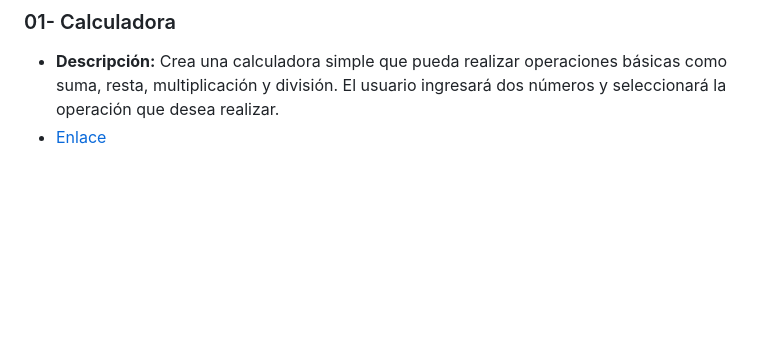
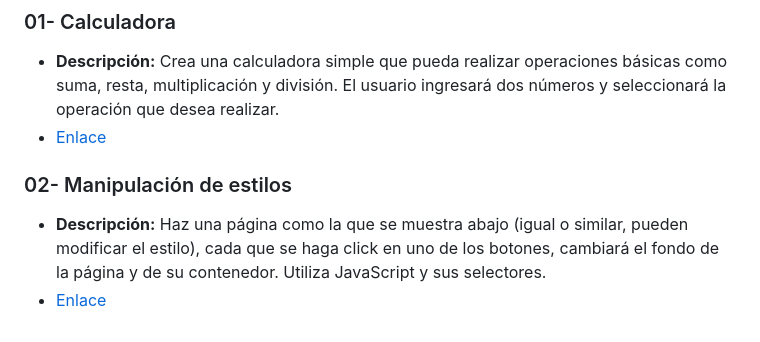
Before and after one commit to Alexia-Gomez/Programaci-n-Web, a Markdown page: README.md, the part around the change. Drawn GitHub-style; blank space fills up the shorter version.

```diff
--- a/README.md
+++ b/README.md
@@ -41,3 +41,6 @@
 ### 01- Calculadora
 * __Descripción:__ Crea una calculadora simple que pueda realizar operaciones básicas como suma, resta, multiplicación y división. El usuario ingresará dos números y seleccionará la operación que desea realizar.
 * [Enlace](Ejercicios/JS/01_Calculadora/index.html)
+### 02- Manipulación de estilos
+* __Descripción:__ Haz una página como la que se muestra abajo (igual o similar, pueden modificar el estilo), cada que se haga click en uno de los botones, cambiará el fondo de la página y de su contenedor. Utiliza JavaScript y sus selectores.
+* [Enlace](Ejercicios/JS/02_Manipulacion_estilos/index.html)
```
